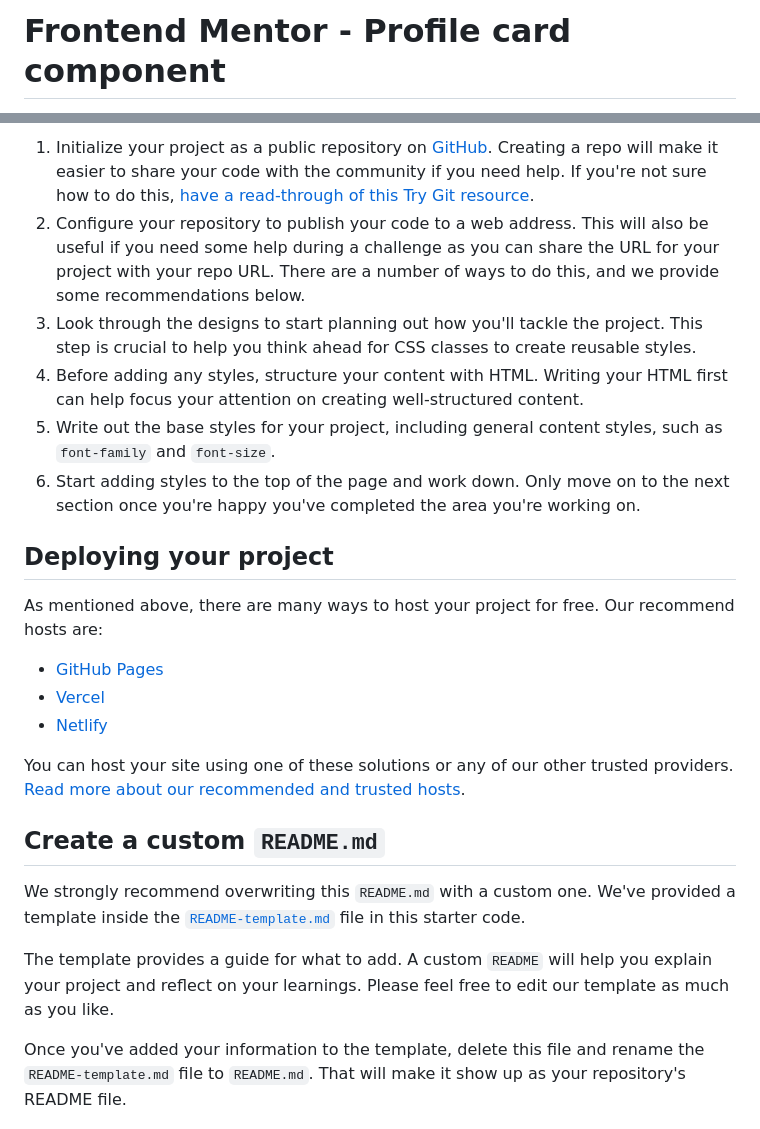
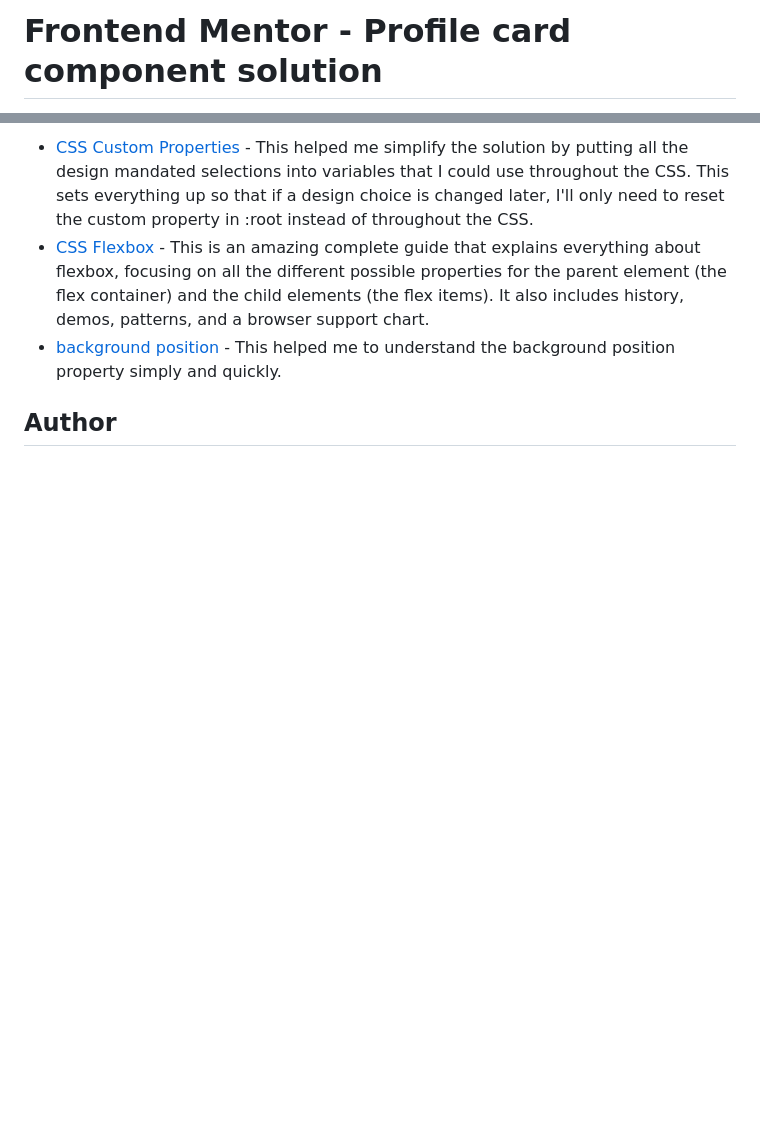
Before and after one commit to yeaungzaw/week3-frontend-speedrun, a Markdown page: docs/profile-card-component/README.md, 2 parts joined by grey strips. Rendered like a GitHub page; blank space fills up the shorter version.

```diff
--- a/docs/profile-card-component/README.md
+++ b/docs/profile-card-component/README.md
@@ -1,2 +1,2 @@
-# Frontend Mentor - Profile card component
+# Frontend Mentor - Profile card component solution
 
@@ -36,26 +48,8 @@ Feel free to use any workflow that you feel comfortable with. Below is a suggest
 
-1. Initialize your project as a public repository on [GitHub](https://github.com/). Creating a repo will make it easier to share your code with the community if you need help. If you're not sure how to do this, [have a read-through of this Try Git resource](https://try.github.io/).
-2. Configure your repository to publish your code to a web address. This will also be useful if you need some help during a challenge as you can share the URL for your project with your repo URL. There are a number of ways to do this, and we provide some recommendations below.
-3. Look through the designs to start planning out how you'll tackle the project. This step is crucial to help you think ahead for CSS classes to create reusable styles.
-4. Before adding any styles, structure your content with HTML. Writing your HTML first can help focus your attention on creating well-structured content.
-5. Write out the base styles for your project, including general content styles, such as `font-family` and `font-size`.
-6. Start adding styles to the top of the page and work down. Only move on to the next section once you're happy you've completed the area you're working on.
+- [CSS Custom Properties](https://developer.mozilla.org/en-US/docs/Web/CSS/Using_CSS_custom_properties) - This helped me simplify the solution by putting all the design mandated selections into variables that I could use throughout the CSS. This sets everything up so that if a design choice is changed later, I'll only need to reset the custom property in :root instead of throughout the CSS.
+- [CSS Flexbox](https://css-tricks.com/snippets/css/a-guide-to-flexbox/) - This is an amazing complete guide that explains everything about flexbox, focusing on all the different possible properties for the parent element (the flex container) and the child elements (the flex items). It also includes history, demos, patterns, and a browser support chart.
+- [background position](https://developer.mozilla.org/en-US/docs/Web/CSS/background-position) - This helped me to understand the background position property simply and quickly.
 
-## Deploying your project
 
-As mentioned above, there are many ways to host your project for free. Our recommend hosts are:
+## Author
 
-- [GitHub Pages](https://pages.github.com/)
-- [Vercel](https://vercel.com/)
-- [Netlify](https://www.netlify.com/)
-
-You can host your site using one of these solutions or any of our other trusted providers. [Read more about our recommended and trusted hosts](https://medium.com/frontend-mentor/frontend-mentor-trusted-hosting-providers-bf000dfebe).
-
-## Create a custom `README.md`
-
-We strongly recommend overwriting this `README.md` with a custom one. We've provided a template inside the [`README-template.md`](./README-template.md) file in this starter code.
-
-The template provides a guide for what to add. A custom `README` will help you explain your project and reflect on your learnings. Please feel free to edit our template as much as you like.
-
-Once you've added your information to the template, delete this file and rename the `README-template.md` file to `README.md`. That will make it show up as your repository's README file.
-
```
Also changed, not shown: other parts of docs/profile-card-component/README.md (+32 -43 lines), docs/profile-card-component/README-template.md (deleted, +0 -108 lines), docs/profile-card-component/images/Screenshot-desktop.png (added), docs/profile-card-component/images/Screenshot-mobile.png (added).
